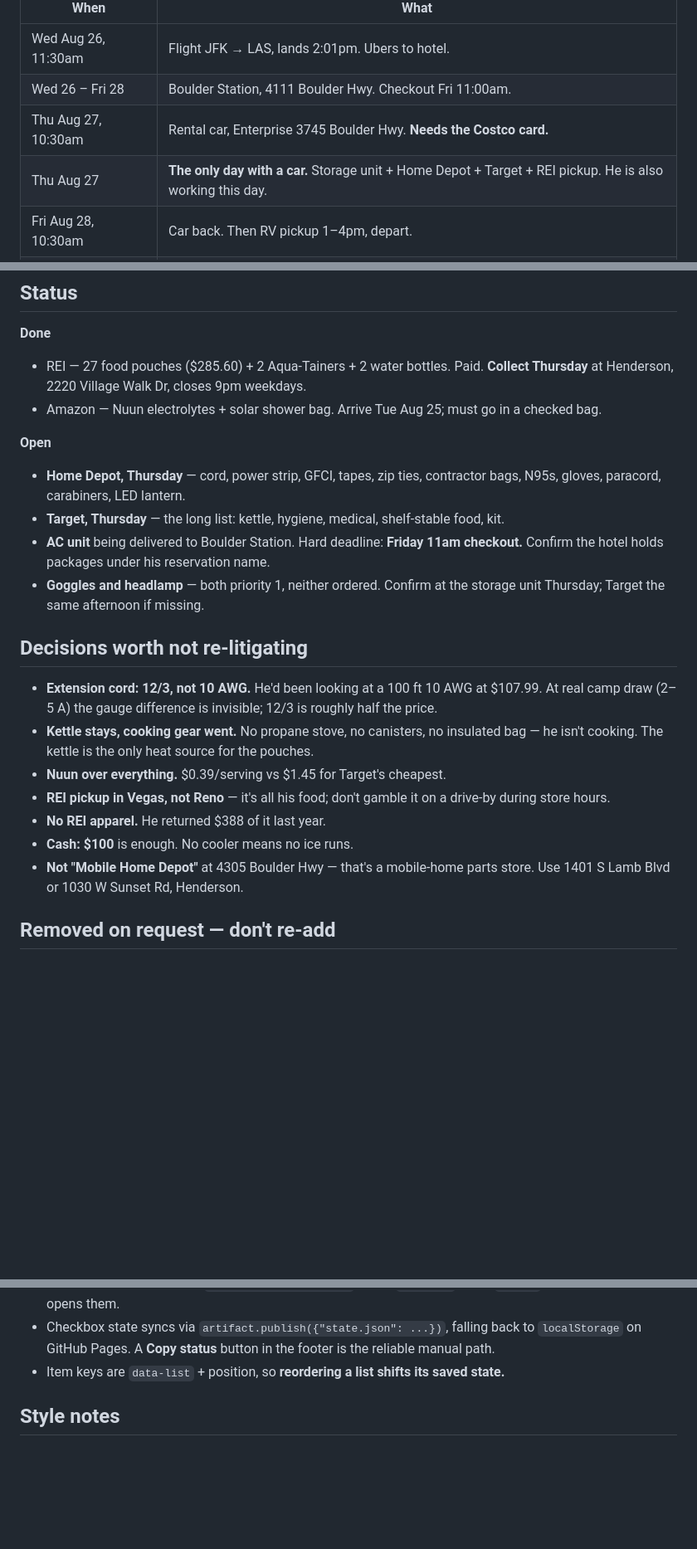
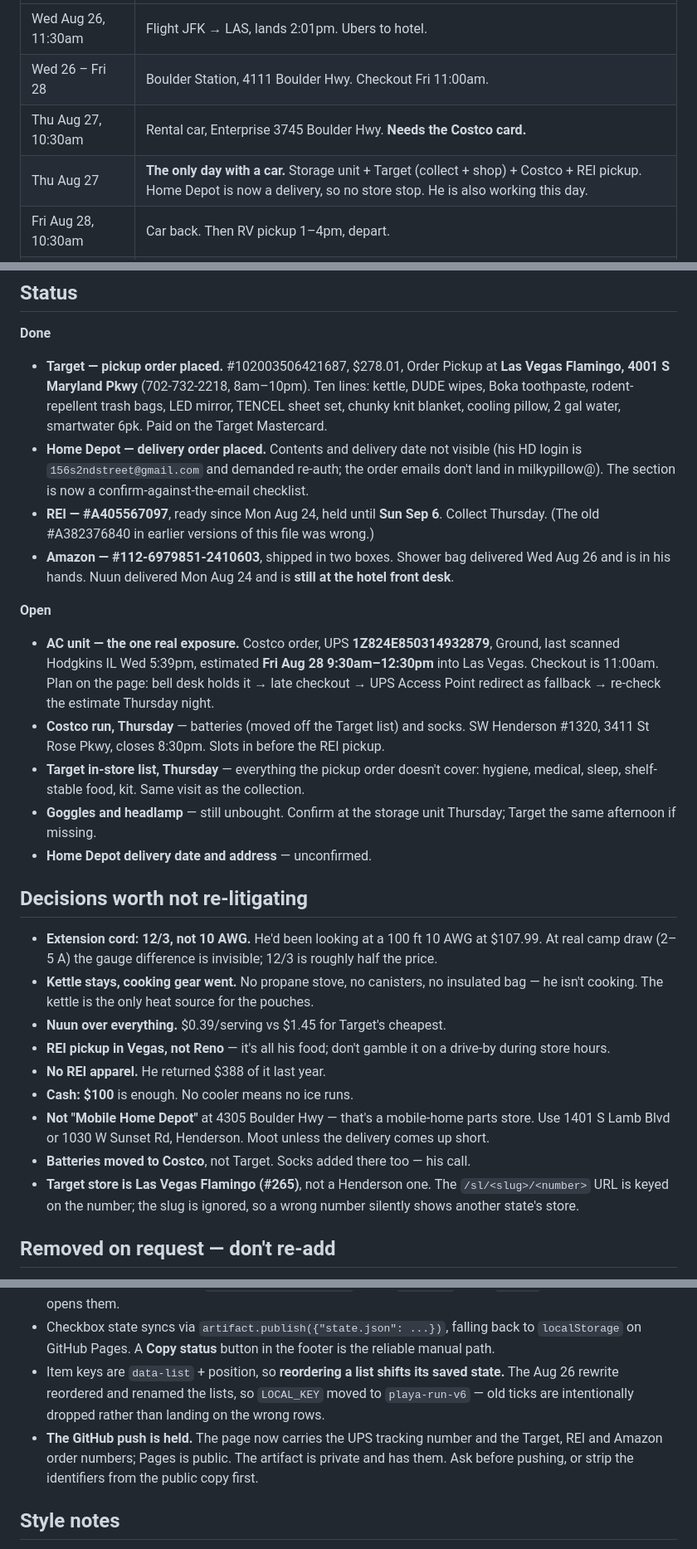
Before and after one commit to Bulat-eng/playa-run, a Markdown page: HANDOFF.md, 3 parts joined by grey strips. Shown at 83% size. GitHub-like rendering; blank space fills up the shorter version.

Commit message:
HANDOFF: Aug 26 status — orders placed, AC tracking, push held on public identifiers

```diff
--- a/HANDOFF.md
+++ b/HANDOFF.md
@@ -28,7 +28,7 @@ runs 24/7 from Aug 24 through Sep 5 noon. Photo ID must match the purchase.
 | Wed Aug 26, 11:30am | Flight JFK → LAS, lands 2:01pm. Ubers to hotel. |
 | Wed 26 – Fri 28 | Boulder Station, 4111 Boulder Hwy. Checkout Fri 11:00am. |
 | Thu Aug 27, 10:30am | Rental car, Enterprise 3745 Boulder Hwy. **Needs the Costco card.** |
-| Thu Aug 27 | **The only day with a car.** Storage unit + Home Depot + Target + REI pickup. He is also working this day. |
+| Thu Aug 27 | **The only day with a car.** Storage unit + Target (collect + shop) + Costco + REI pickup. Home Depot is now a delivery, so no store stop. He is also working this day. |
 | Fri Aug 28, 10:30am | Car back. Then RV pickup 1–4pm, depart. |
 | Sun Aug 30, 12:01am | Gate opens. |
 | Mon Sep 7 | Exodus. |
@@ -43,18 +43,30 @@ same half-mile of Boulder Hwy.
 ## Status
 
 **Done**
-- REI — 27 food pouches ($285.60) + 2 Aqua-Tainers + 2 water bottles. Paid. **Collect Thursday**
-  at Henderson, 2220 Village Walk Dr, closes 9pm weekdays.
-- Amazon — Nuun electrolytes + solar shower bag. Arrive Tue Aug 25; must go in a checked bag.
+- **Target — pickup order placed.** #102003506421687, $278.01, Order Pickup at **Las Vegas
+  Flamingo, 4001 S Maryland Pkwy** (702-732-2218, 8am–10pm). Ten lines: kettle, DUDE wipes,
+  Boka toothpaste, rodent-repellent trash bags, LED mirror, TENCEL sheet set, chunky knit
+  blanket, cooling pillow, 2 gal water, smartwater 6pk. Paid on the Target Mastercard.
+- **Home Depot — delivery order placed.** Contents and delivery date not visible (his HD login
+  is `156s2ndstreet@gmail.com` and demanded re-auth; the order emails don't land in
+  milkypillow@). The section is now a confirm-against-the-email checklist.
+- **REI — #A405567097**, ready since Mon Aug 24, held until **Sun Sep 6**. Collect Thursday.
+  (The old #A382376840 in earlier versions of this file was wrong.)
+- **Amazon — #112-6979851-2410603**, shipped in two boxes. Shower bag delivered Wed Aug 26 and
+  is in his hands. Nuun delivered Mon Aug 24 and is **still at the hotel front desk**.
 
 **Open**
-- **Home Depot, Thursday** — cord, power strip, GFCI, tapes, zip ties, contractor bags, N95s,
-  gloves, paracord, carabiners, LED lantern.
-- **Target, Thursday** — the long list: kettle, hygiene, medical, shelf-stable food, kit.
-- **AC unit** being delivered to Boulder Station. Hard deadline: **Friday 11am checkout.** Confirm
-  the hotel holds packages under his reservation name.
-- **Goggles and headlamp** — both priority 1, neither ordered. Confirm at the storage unit
-  Thursday; Target the same afternoon if missing.
+- **AC unit — the one real exposure.** Costco order, UPS **1Z824E850314932879**, Ground, last
+  scanned Hodgkins IL Wed 5:39pm, estimated **Fri Aug 28 9:30am–12:30pm** into Las Vegas.
+  Checkout is 11:00am. Plan on the page: bell desk holds it → late checkout → UPS Access Point
+  redirect as fallback → re-check the estimate Thursday night.
+- **Costco run, Thursday** — batteries (moved off the Target list) and socks. SW Henderson
+  #1320, 3411 St Rose Pkwy, closes 8:30pm. Slots in before the REI pickup.
+- **Target in-store list, Thursday** — everything the pickup order doesn't cover: hygiene,
+  medical, sleep, shelf-stable food, kit. Same visit as the collection.
+- **Goggles and headlamp** — still unbought. Confirm at the storage unit Thursday; Target the
+  same afternoon if missing.
+- **Home Depot delivery date and address** — unconfirmed.
 
 ## Decisions worth not re-litigating
 
@@ -68,7 +80,10 @@ same half-mile of Boulder Hwy.
 - **No REI apparel.** He returned $388 of it last year.
 - **Cash: $100** is enough. No cooler means no ice runs.
 - **Not "Mobile Home Depot"** at 4305 Boulder Hwy — that's a mobile-home parts store. Use
-  1401 S Lamb Blvd or 1030 W Sunset Rd, Henderson.
+  1401 S Lamb Blvd or 1030 W Sunset Rd, Henderson. Moot unless the delivery comes up short.
+- **Batteries moved to Costco**, not Target. Socks added there too — his call.
+- **Target store is Las Vegas Flamingo (#265)**, not a Henderson one. The `/sl/<slug>/<number>`
+  URL is keyed on the number; the slug is ignored, so a wrong number silently shows another state's store.
 
 ## Removed on request — don't re-add
 
@@ -95,7 +110,12 @@ Republish the artifact from the same path with
   force-opens them.
 - Checkbox state syncs via `artifact.publish({"state.json": ...})`, falling back to `localStorage`
   on GitHub Pages. A **Copy status** button in the footer is the reliable manual path.
-- Item keys are `data-list` + position, so **reordering a list shifts its saved state.**
+- Item keys are `data-list` + position, so **reordering a list shifts its saved state.** The
+  Aug 26 rewrite reordered and renamed the lists, so `LOCAL_KEY` moved to `playa-run-v6` — old
+  ticks are intentionally dropped rather than landing on the wrong rows.
+- **The GitHub push is held.** The page now carries the UPS tracking number and the Target,
+  REI and Amazon order numbers; Pages is public. The artifact is private and has them. Ask
+  before pushing, or strip the identifiers from the public copy first.
 
 ## Style notes
 
```
Also changed, not shown: other parts of HANDOFF.md (+1 -1 lines).
